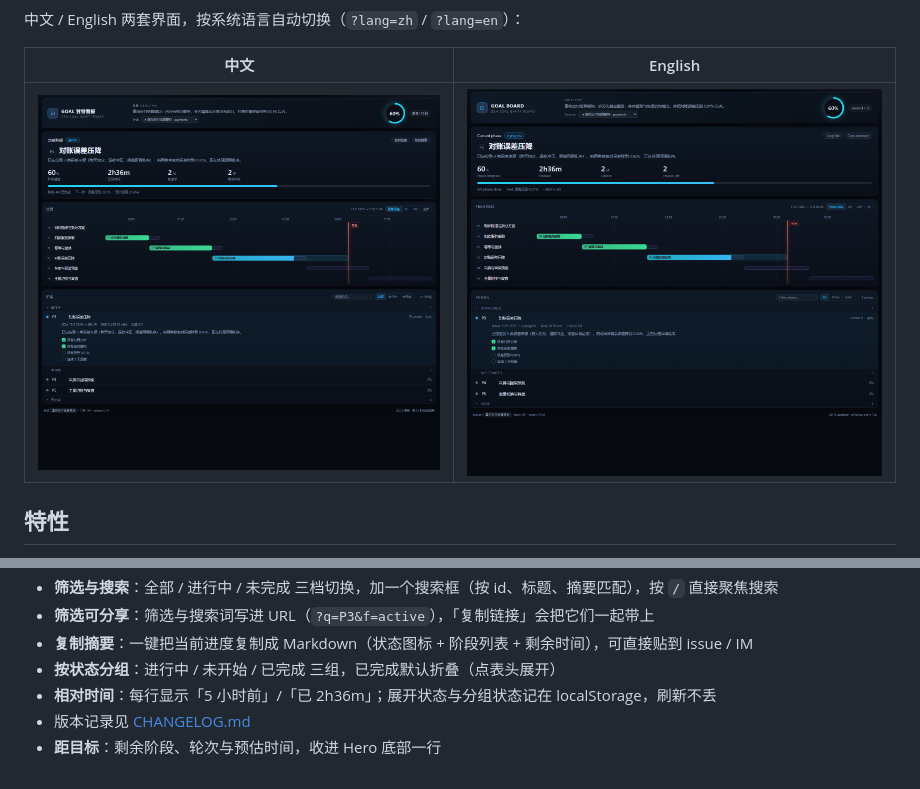
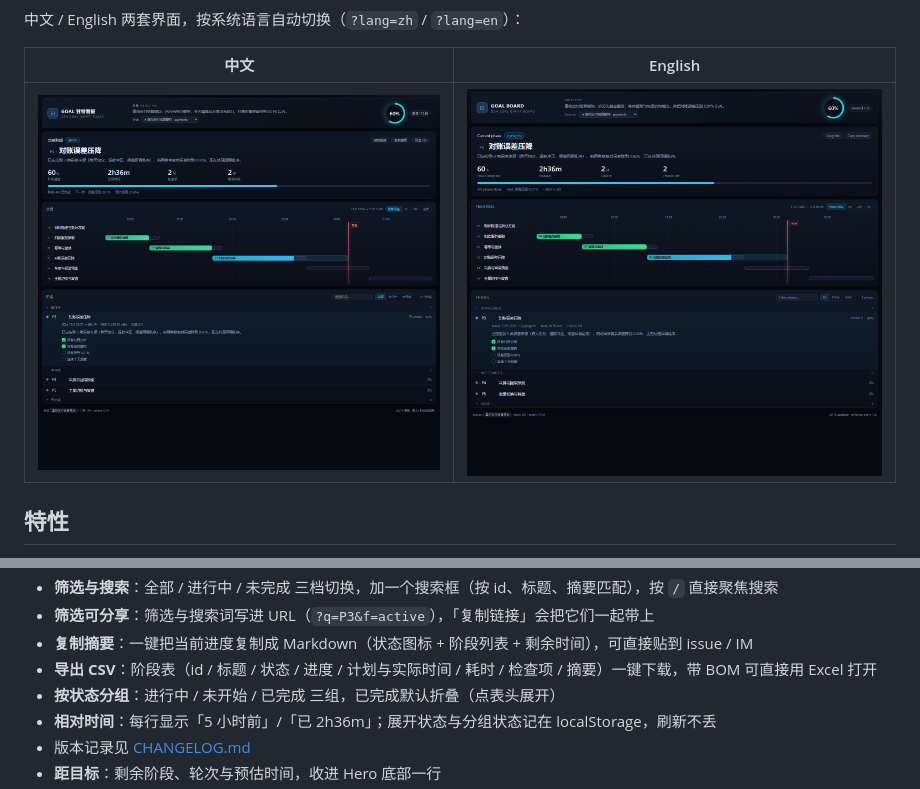
Before and after one commit to 123David-yang/dsh-goal-board, a Markdown page: README.md, 2 parts joined by grey strips. GitHub-like rendering; pictures changed too: docs/panel-preview.png.

```diff
--- a/README.md
+++ b/README.md
@@ -34,6 +34,7 @@
 - **筛选与搜索**：全部 / 进行中 / 未完成 三档切换，加一个搜索框（按 id、标题、摘要匹配），按 `/` 直接聚焦搜索
 - **筛选可分享**：筛选与搜索词写进 URL（`?q=P3&f=active`），「复制链接」会把它们一起带上
 - **复制摘要**：一键把当前进度复制成 Markdown（状态图标 + 阶段列表 + 剩余时间），可直接贴到 issue / IM
+- **导出 CSV**：阶段表（id / 标题 / 状态 / 进度 / 计划与实际时间 / 耗时 / 检查项 / 摘要）一键下载，带 BOM 可直接用 Excel 打开
 - **按状态分组**：进行中 / 未开始 / 已完成 三组，已完成默认折叠（点表头展开）
 - **相对时间**：每行显示「5 小时前」/「已 2h36m」；展开状态与分组状态记在 localStorage，刷新不丢
 - 版本记录见 [CHANGELOG.md](CHANGELOG.md)
```
Also changed, not shown: CHANGELOG.md (+4 -0 lines), README.en.md (+1 -0 lines), 4 other files.
